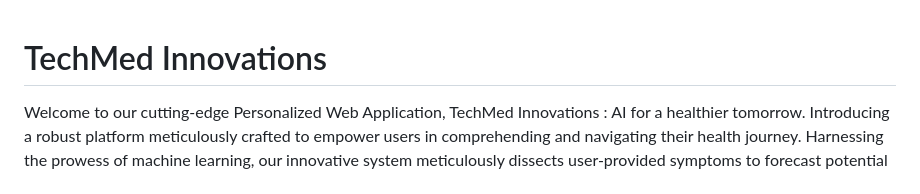
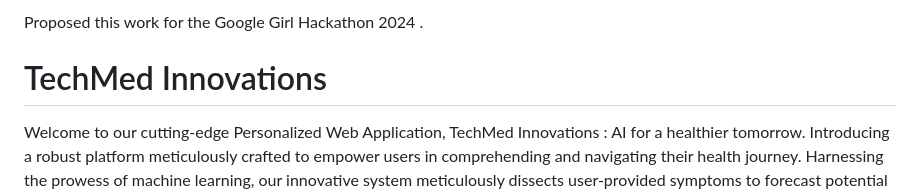
Before and after one commit to navyatripathi/TechMed-Innovations, a Markdown page: README.md, the part around the change. GitHub-like rendering.

```diff
--- a/README.md
+++ b/README.md
@@ -1,3 +1,6 @@
+Proposed this work for the Google Girl Hackathon 2024 .
+
+
 # TechMed Innovations
 Welcome to our cutting-edge Personalized Web Application, TechMed Innovations : AI for a healthier tomorrow.
 Introducing a robust platform meticulously crafted to empower users in comprehending and navigating their health journey. Harnessing the prowess of machine learning, our innovative system meticulously dissects user-provided symptoms to forecast potential diseases with unparalleled precision. Here lies the essence of our system's distinction.
```
